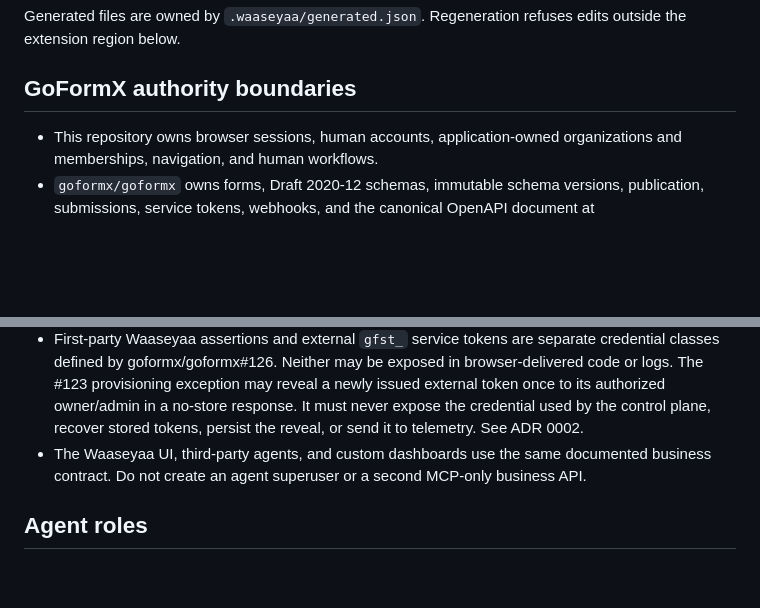
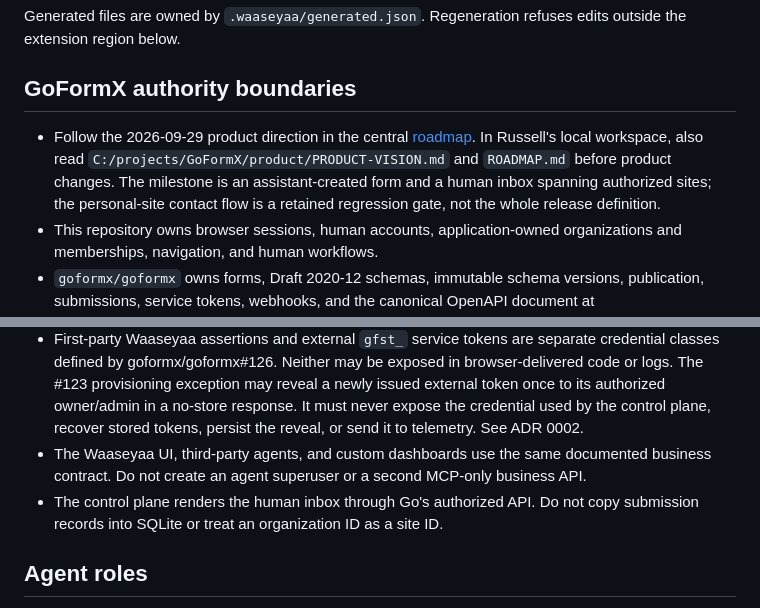
Before and after one commit to goformx/control-plane, a Markdown page: AGENTS.md, 2 parts joined by grey strips. Drawn GitHub-style; blank space fills up the shorter version.

```diff
--- a/AGENTS.md
+++ b/AGENTS.md
@@ -15,6 +15,7 @@ Generated files are owned by `.waaseyaa/generated.json`. Regeneration refuses ed
 <!-- waaseyaa:extension:start local-guidance -->
 ## GoFormX authority boundaries
 
+- Follow the 2026-09-29 product direction in the central [roadmap](https://github.com/goformx/goformx/issues/84). In Russell's local workspace, also read `C:/projects/GoFormX/product/PRODUCT-VISION.md` and `ROADMAP.md` before product changes. The milestone is an assistant-created form and a human inbox spanning authorized sites; the personal-site contact flow is a retained regression gate, not the whole release definition.
 - This repository owns browser sessions, human accounts, application-owned organizations and memberships, navigation, and human workflows.
 - `goformx/goformx` owns forms, Draft 2020-12 schemas, immutable schema versions, publication, submissions, service tokens, webhooks, and the canonical OpenAPI document at `goforms/contracts/openapi.v1.yaml`.
 - Never connect PHP to the GoFormX PostgreSQL database or persist copies of forms and submissions as another source of truth.
@@ -22,6 +23,7 @@ Generated files are owned by `.waaseyaa/generated.json`. Regeneration refuses ed
 - First-party Waaseyaa assertions and external `gfst_` service tokens are separate credential classes defined by goformx/goformx#126. Neither may be exposed in browser-delivered code or logs.
   The #123 provisioning exception may reveal a newly issued external token once to its authorized owner/admin in a no-store response. It must never expose the credential used by the control plane, recover stored tokens, persist the reveal, or send it to telemetry. See ADR 0002.
 - The Waaseyaa UI, third-party agents, and custom dashboards use the same documented business contract. Do not create an agent superuser or a second MCP-only business API.
+- The control plane renders the human inbox through Go's authorized API. Do not copy submission records into SQLite or treat an organization ID as a site ID.
 
 ## Agent roles
 
```
Also changed, not shown: README.md (+2 -0 lines).
